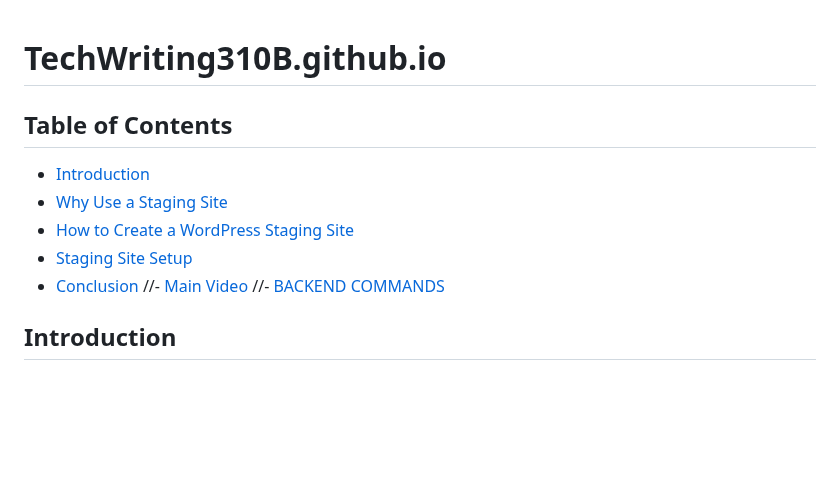
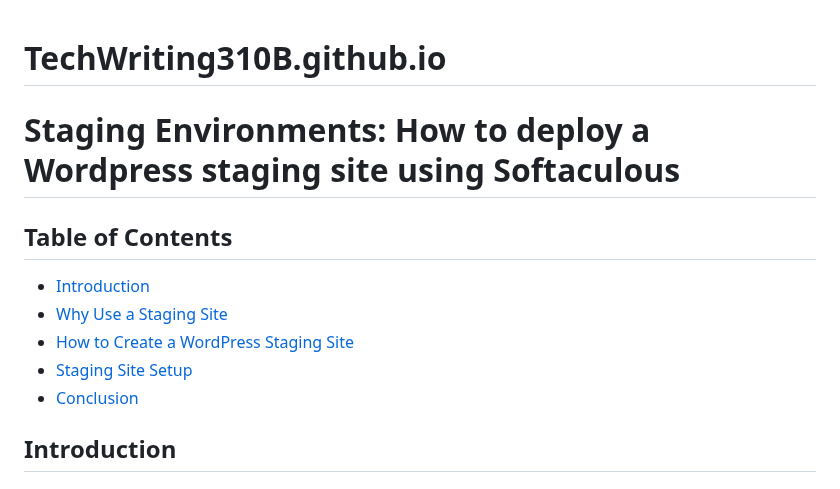
Before and after one commit to gleicht/ReviewDemo.github.io, a Markdown page: README.md, the part around the change. Drawn GitHub-style; blank space fills up the shorter version.

```diff
--- a/README.md
+++ b/README.md
@@ -4,12 +4,12 @@ _**UW technical writing class => 310**_
 <!--//This is a test ReadMe file.<br>
 <!--//Here is a simple footnote[^1].
 
-<!--//| Command | Description | Additional Notes |
-<!--//| --- | --- | --- |
-<!--//| git status | List all new or modified files | Verifed functional |
+<!--//| Command | Description | Additional Notes |-->
+<!--//| --- | --- | --- |-->
+<!--//| git status | List all new or modified files | Verifed functional |-->
 <!--//| git diff | Show file differences that haven't been staged | see [RESOURCES](#resources) |-->
 
-
+# Staging Environments: How to deploy a Wordpress staging site using Softaculous
 
 ## Table of Contents
 
@@ -18,8 +18,8 @@ _**UW technical writing class => 310**_
 - [How to Create a WordPress Staging Site](#How-to-Create-a-WordPress-Staging-Site)
 - [Staging Site Setup](#Staging-Site-Setup)
 - [Conclusion](#Conclusion)
-//- [Main Video](#Main-Video)
-//- [BACKEND COMMANDS](#backend-commands)
+<!--//- [Main Video](#Main-Video)-->
+<!--//- [BACKEND COMMANDS](#backend-commands)-->
 
 ## Introduction
 
```
